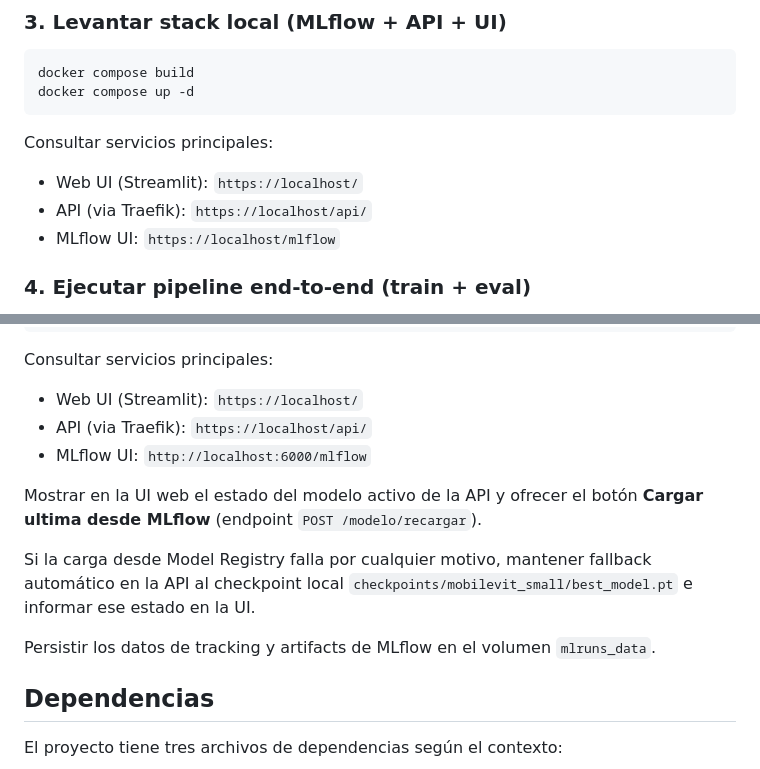
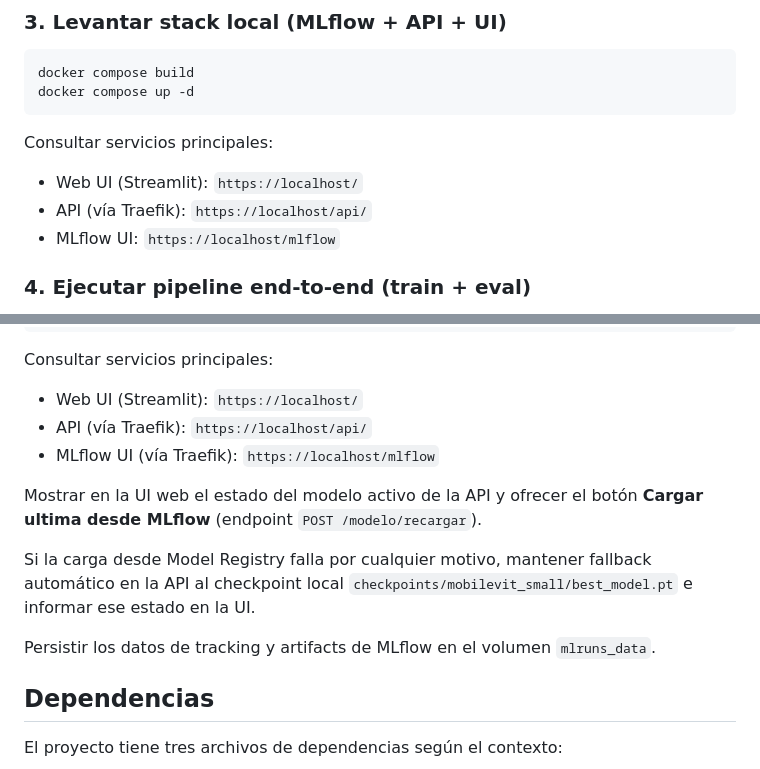
Before and after one commit to matiastripode/car-damage-vit, a Markdown page: README.md, 2 parts joined by grey strips. Drawn GitHub-style.

```diff
--- a/README.md
+++ b/README.md
@@ -250,7 +256,7 @@ docker compose up -d
 Consultar servicios principales:
 
 - Web UI (Streamlit): `https://localhost/`
-- API (via Traefik): `https://localhost/api/`
+- API (vía Traefik): `https://localhost/api/`
 - MLflow UI: `https://localhost/mlflow`
 
 ### 4. Ejecutar pipeline end-to-end (train + eval)
@@ -375,16 +381,14 @@ docker compose up -d
 Consultar servicios principales:
 
 - Web UI (Streamlit): `https://localhost/`
-- API (via Traefik): `https://localhost/api/`
-- MLflow UI: `http://localhost:6000/mlflow`
+- API (vía Traefik): `https://localhost/api/`
+- MLflow UI (vía Traefik): `https://localhost/mlflow`
 
 Mostrar en la UI web el estado del modelo activo de la API y ofrecer el botón **Cargar ultima desde MLflow** (endpoint `POST /modelo/recargar`).
 
 Si la carga desde Model Registry falla por cualquier motivo, mantener fallback automático en la API al checkpoint local `checkpoints/mobilevit_small/best_model.pt` e informar ese estado en la UI.
 
 Persistir los datos de tracking y artifacts de MLflow en el volumen `mlruns_data`.
-
-
 
 
 ## Dependencias
```
Also changed, not shown: other parts of README.md (+14 -8 lines).
